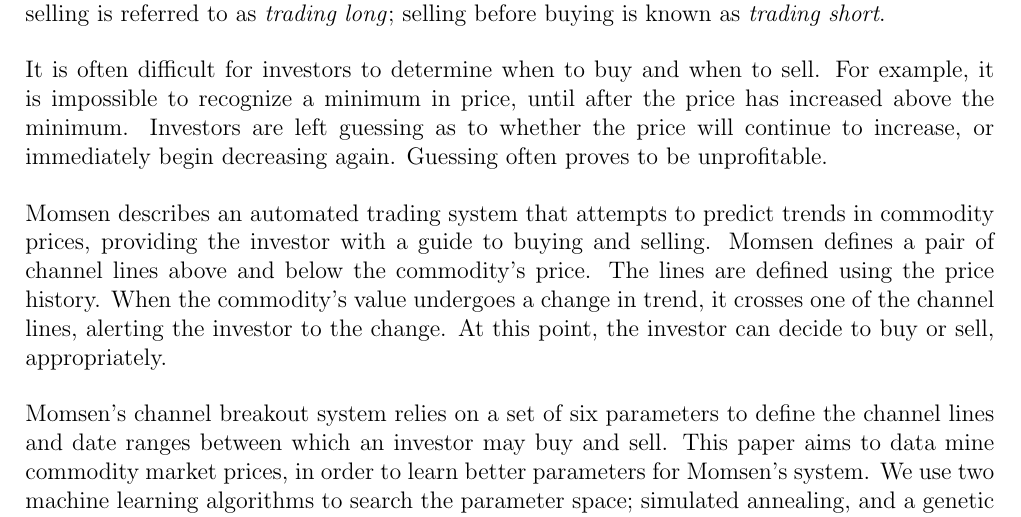
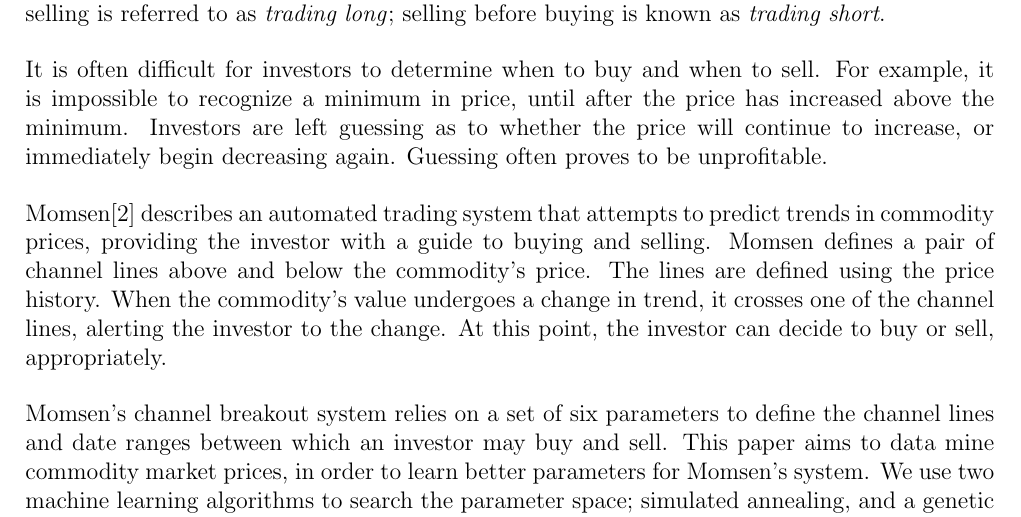
Before and after one commit to MartyNeal/commodities, a LaTeX document (Doc/final.tex): part of page 1 of 13, cut so that both start at the same text. Compiled offline with pdfLaTeX.

Commit message:
added citation

```diff
--- a/Doc/final.tex
+++ b/Doc/final.tex
@@ -43,7 +43,7 @@ price has increased above the minimum. Investors are left guessing as to
 whether the price will continue to increase, or immediately begin decreasing
 again. Guessing often proves to be unprofitable.
 
-Momsen describes an automated trading system that attempts to predict trends in
+Momsen\cite{Momsen} describes an automated trading system that attempts to predict trends in
 commodity prices, providing the investor with a guide to buying and selling.
 Momsen defines a pair of channel lines above and below the commodity's price.
 The lines are defined using the price history. When the commodity's value
```
